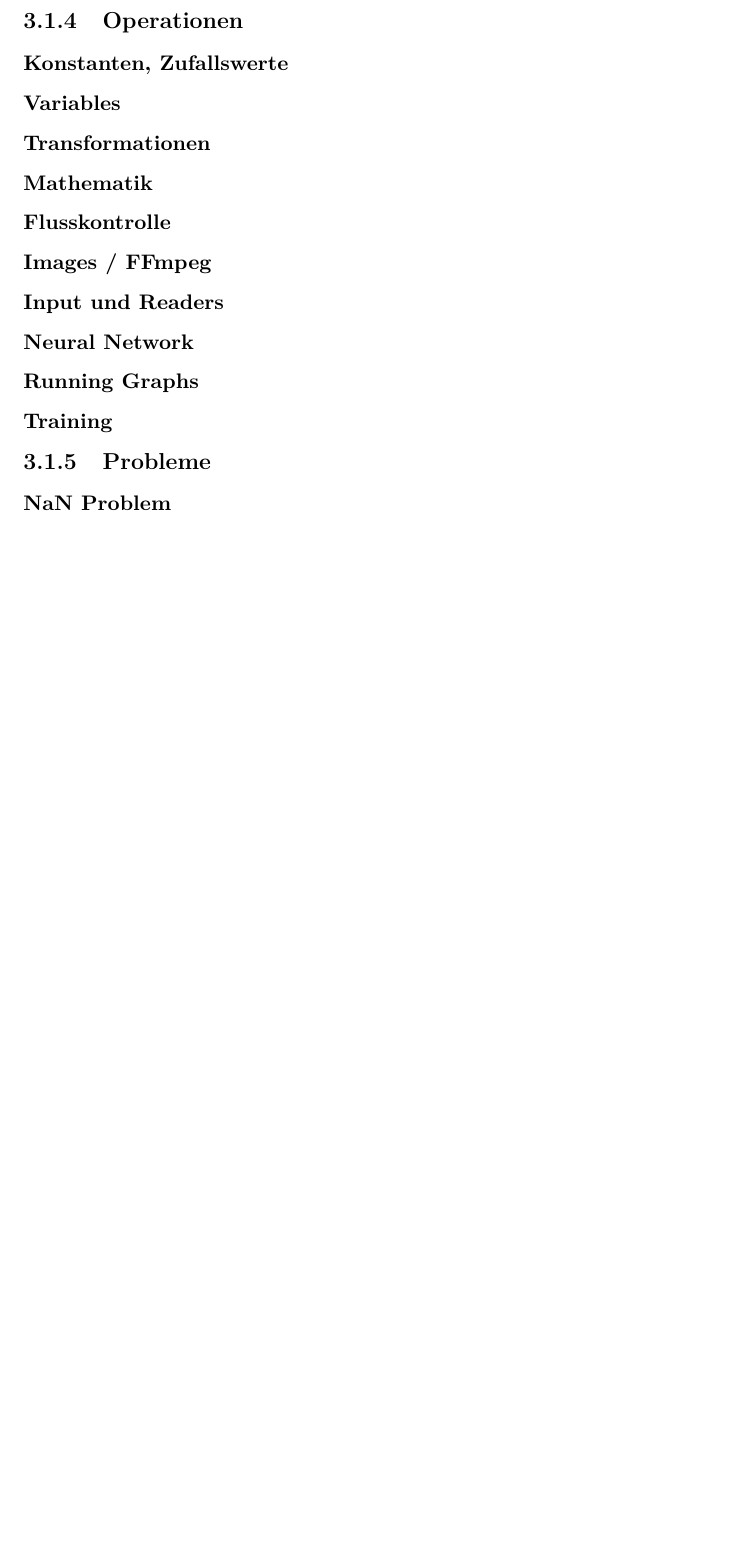
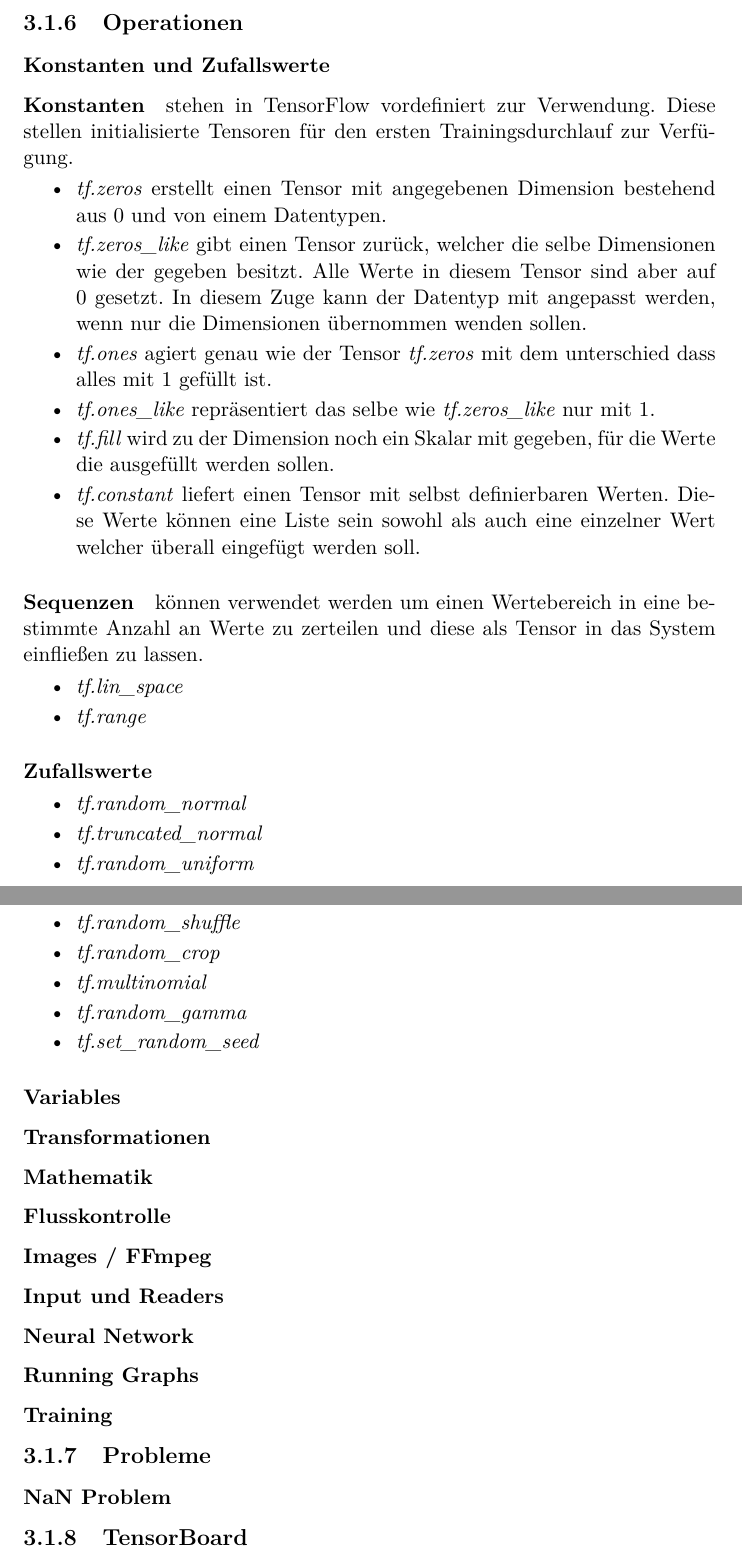
Before and after one commit to 2er0/bachelor-thesis-tensorflow, a LaTeX thesis (_DaBa.tex, which reads tensorflow.tex): part of page 26 of 29 before the commit and two parts of pages 27 and 28 of 31 after it, the two joined at a grey line, cut so that both start at the same text, the shorter picture padded with empty space. Compiled offline with pdfLaTeX.

Commit message:
tf.Dtypes, Ops-> Konst begin

```diff
--- a/tensorflow.tex
+++ b/tensorflow.tex
@@ -108,7 +147,43 @@
 
 \subsection{Operationen}
 
-\subsubsection{Konstanten, Zufallswerte}
+\subsubsection{Konstanten und Zufallswerte}
+
+\paragraph{Konstanten} stehen in TensorFlow vordefiniert zur Verwendung.
+Diese stellen initialisierte Tensoren für den ersten Trainingsdurchlauf zur Verfügung.
+
+\begin{itemize}
+	\item \textit{tf.zeros} erstellt einen Tensor mit angegebenen Dimension bestehend aus $0$ und von einem Datentypen.
+	\item \textit{tf.zeros\_like} gibt einen Tensor zurück, welcher die selbe Dimensionen wie der gegeben besitzt.
+	Alle Werte in diesem Tensor sind aber auf $0$ gesetzt.
+	In diesem Zuge kann der Datentyp mit angepasst werden, wenn nur die Dimensionen übernommen wenden sollen.
+	\item \textit{tf.ones} agiert genau wie der Tensor \textit{tf.zeros} mit dem unterschied dass alles mit $1$ gefüllt ist.
+	\item \textit{tf.ones\_like} repräsentiert das selbe wie \textit{tf.zeros\_like} nur mit $1$.
+	\item \textit{tf.fill} wird zu der Dimension noch ein Skalar mit gegeben, für die Werte die ausgefüllt werden sollen.
+	\item \textit{tf.constant} liefert einen Tensor mit selbst definierbaren Werten.
+	Diese Werte können eine Liste sein sowohl als auch eine einzelner Wert welcher überall eingefügt werden soll.
+\end{itemize}
+
+\paragraph{Sequenzen} können verwendet werden um einen Wertebereich in eine bestimmte Anzahl an Werte zu zerteilen und diese als Tensor in das System einfließen zu lassen.
+
+\begin{itemize}
+	\item \textit{tf.lin\_space}
+	\item \textit{tf.range}
+\end{itemize}
+
+\paragraph{Zufallswerte}
+
+\begin{itemize}
+	\item \textit{tf.random\_normal}
+	\item \textit{tf.truncated\_normal}
+	\item \textit{tf.random\_uniform}
+	\item \textit{tf.random\_shuffle}
+	\item \textit{tf.random\_crop}
+	\item \textit{tf.multinomial}
+	\item \textit{tf.random\_gamma}
+	\item \textit{tf.set\_random\_seed}
+\end{itemize}
+
 
 \subsubsection{Variables}
 
@@ -131,3 +206,5 @@
 \subsection{Probleme}
 
 \subsubsection{NaN Problem}
+
+\subsection{TensorBoard}
```
Also changed, not shown: _DaBa.tex (+1 -0 lines), begriffe.tex (+2 -0 lines), _DaBa.pdf, tensorflow.tex (41 more changed lines).
